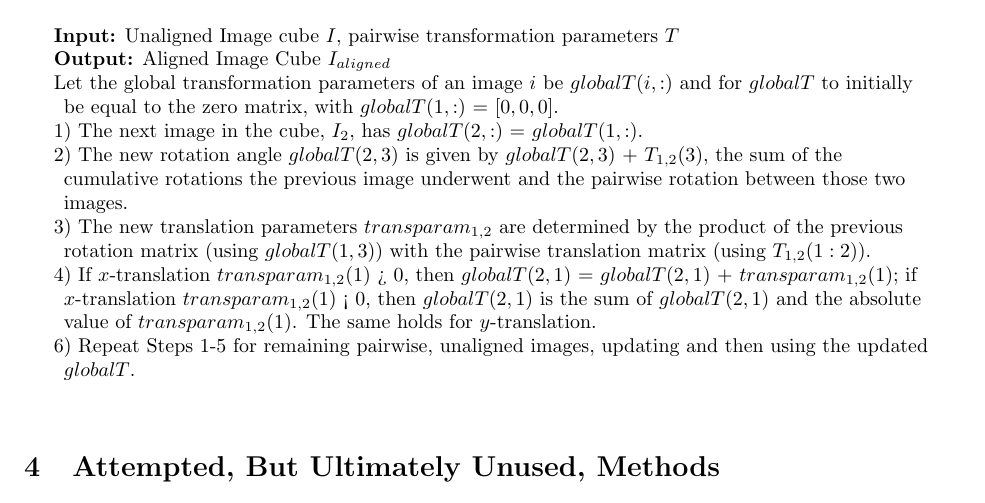
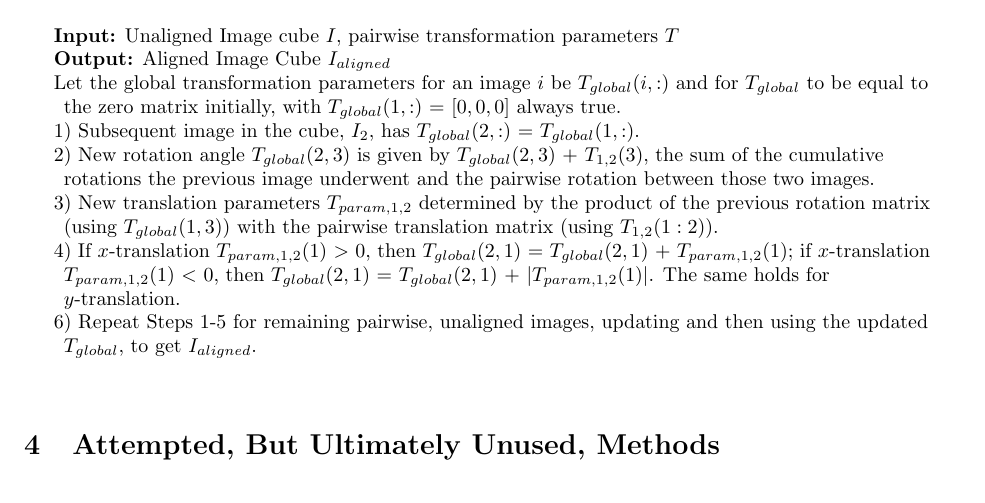
Before and after one commit to jovo/duke-summer-alignment, a LaTeX document (doc/report.tex): part of page 4 of 5, cut so that both start at the same text. Compiled offline with pdfLaTeX.

Commit message:
fixed incorrect syntax

```diff
--- a/doc/report.tex
+++ b/doc/report.tex
@@ -111,12 +111,12 @@ Using the pairwise transformation parameters determined previously, the next ste
 	\DontPrintSemicolon
 	\KwIn{Unaligned Image cube $I$, pairwise transformation parameters $T$}
 	\KwOut{Aligned Image Cube $I_{aligned}$}
-	Let the global transformation parameters of an image $i$ be $globalT(i,:)$ and for $globalT$ to initially be equal to the zero matrix, with $globalT(1,:)$ = $[0, 0, 0]$.\\
-	1) The next image in the cube, $I_{2}$, has $globalT(2,:)$ = $globalT(1,:)$.\\
-	2) The new rotation angle $globalT(2,3)$ is given by $globalT(2,3)$ + $T_{1,2}(3)$, the sum of the cumulative rotations the previous image underwent and the pairwise rotation between those two images.\\
-	3) The new translation parameters $transparam_{1,2}$ are determined by the product of the previous rotation matrix (using $globalT(1,3)$) with the pairwise translation matrix (using $T_{1,2}(1:2)$).\\
-	4) If $x$-translation $transparam_{1,2}(1)$ > $0$, then $globalT(2,1)$ = $globalT(2,1)$ + $transparam_{1,2}(1)$; if $x$-translation $transparam_{1,2}(1)$ < $0$, then $globalT(2,1)$ is the sum of $globalT(2,1)$ and the absolute value of $transparam_{1,2}(1)$. The same holds for $y$-translation.\\
-	6) Repeat Steps 1-5 for remaining pairwise, unaligned images, updating and then using the updated $globalT$.
+	Let the global transformation parameters for an image $i$ be $T_{global}(i,:)$ and for $T_{global}$ to be equal to the zero matrix initially, with $T_{global}(1,:)$ = $[0, 0, 0]$ always true. \\
+	1) Subsequent image in the cube, $I_{2}$, has $T_{global}(2,:)$ = $T_{global}(1,:)$. \\
+	2) New rotation angle $T_{global}(2,3)$ is given by $T_{global}(2,3)$ + $T_{1,2}(3)$, the sum of the cumulative rotations the previous image underwent and the pairwise rotation between those two images. \\
+	3) New translation parameters $T_{param,1,2}$ determined by the product of the previous rotation matrix (using $T_{global}(1,3)$) with the pairwise translation matrix (using $T_{1,2}(1:2)$). \\
+	4) If $x$-translation $T_{param,1,2}(1)$ \textgreater\ $0$, then $T_{global}(2,1)$ = $T_{global}(2,1)$ + $T_{param,1,2}(1)$; if $x$-translation $T_{param,1,2}(1)$ \textless\ $0$, then $T_{global}(2,1)$ = $T_{global}(2,1)$ + $|T_{param,1,2}(1)|$. The same holds for $y$-translation. \\
+	6) Repeat Steps 1-5 for remaining pairwise, unaligned images, updating and then using the updated $T_{global}$, to get $I_{aligned}$.
 	\end{algorithm}
 
 \section{Attempted, But Ultimately Unused, Methods}
```
